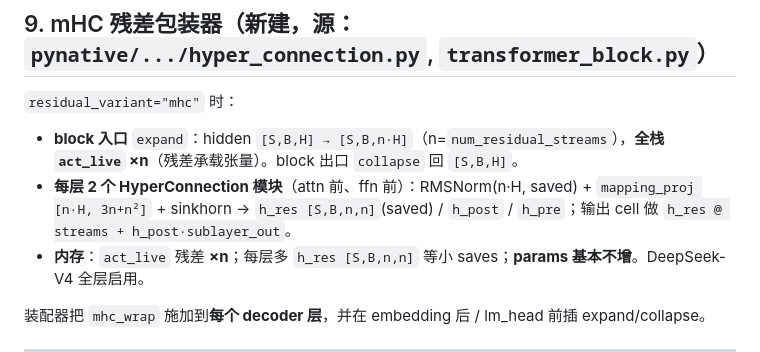
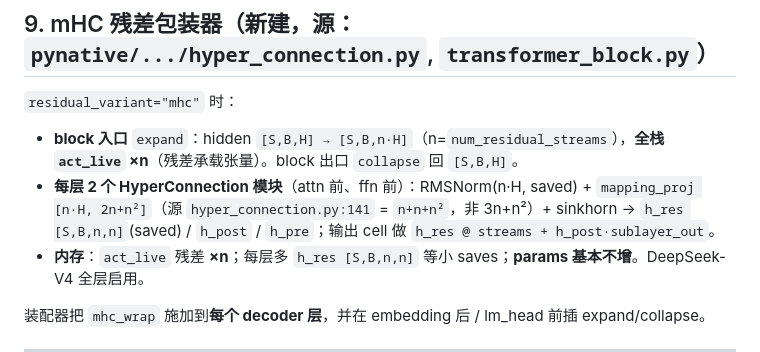
Before and after one commit to suhaibo666/autoparallel, a Markdown page: specs/2026-07-01-unified-llm-modelspec-design.md, the part around the change. Rendered like a GitHub page.

Commit message:
spec(§9): mHC mapping_proj 修正 2n+n²(源 hyper_connection.py:141)，非 3n+n²
Co-Authored-By: Claude Opus 4.8 (1M context) <noreply@anthropic.com>

```diff
--- a/specs/2026-07-01-unified-llm-modelspec-design.md
+++ b/specs/2026-07-01-unified-llm-modelspec-design.md
@@ -214,7 +214,7 @@ saves 仍是 Q/K/V/O `[S,B,H]` + logsumexp `[S,n_heads]`，`[S,S]` 分数矩阵
 ## 9. mHC 残差包装器（**新建**，源：`pynative/.../hyper_connection.py`, `transformer_block.py`）
 `residual_variant="mhc"` 时：
 - **block 入口** `expand`：hidden `[S,B,H] → [S,B,n·H]`（n=`num_residual_streams`），**全栈 `act_live` ×n**（残差承载张量）。block 出口 `collapse` 回 `[S,B,H]`。
-- **每层 2 个 HyperConnection 模块**（attn 前、ffn 前）：RMSNorm(n·H, saved) + `mapping_proj [n·H, 3n+n²]` + sinkhorn → `h_res [S,B,n,n]`(saved) / `h_post` / `h_pre`；输出 cell 做 `h_res @ streams + h_post·sublayer_out`。
+- **每层 2 个 HyperConnection 模块**（attn 前、ffn 前）：RMSNorm(n·H, saved) + `mapping_proj [n·H, 2n+n²]`（源 `hyper_connection.py:141` = `n+n+n²`，非 3n+n²）+ sinkhorn → `h_res [S,B,n,n]`(saved) / `h_post` / `h_pre`；输出 cell 做 `h_res @ streams + h_post·sublayer_out`。
 - **内存**：`act_live` 残差 **×n**；每层多 `h_res [S,B,n,n]` 等小 saves；**params 基本不增**。DeepSeek-V4 全层启用。
 
 装配器把 `mhc_wrap` 施加到**每个 decoder 层**，并在 embedding 后 / lm_head 前插 expand/collapse。
```
